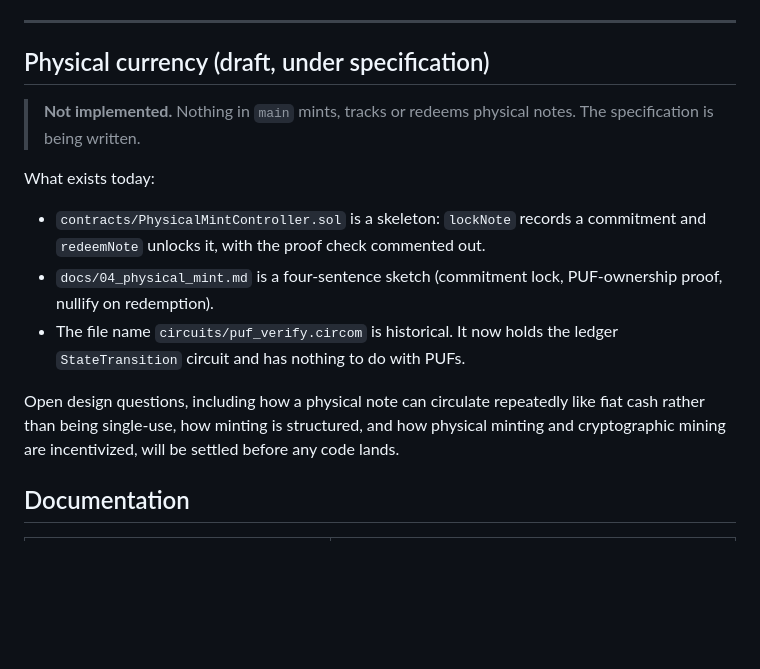
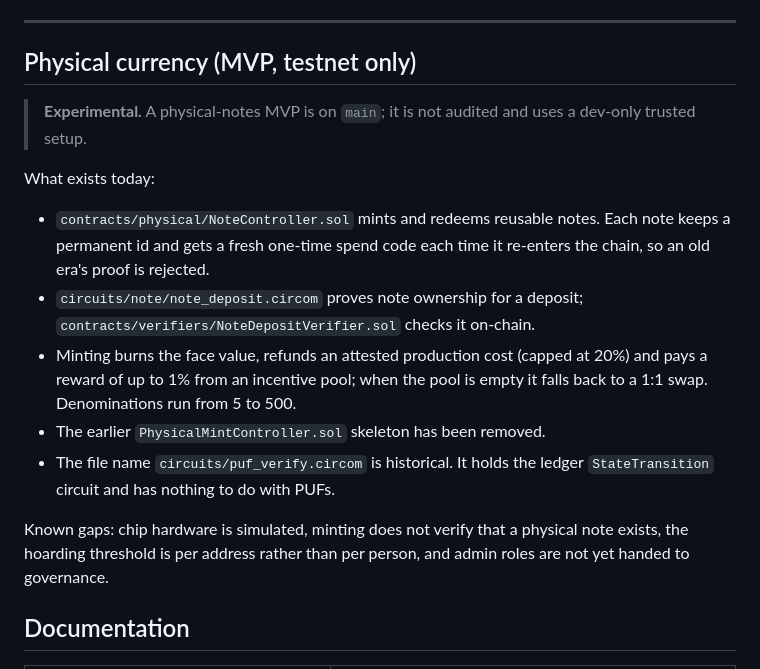
Before and after one commit to onnxscibroccoli/TCL-orc, a Markdown page: README.md, the part around the change. GitHub-like rendering; blank space fills up the shorter version.

Commit message:
README: update physical currency section for merged NoteController MVP

```diff
--- a/README.md
+++ b/README.md
@@ -454,17 +454,19 @@ The two decay functions are **different functions**; the off-chain ledger and on
 
 ---
 
-## Physical currency (draft, under specification)
+## Physical currency (MVP, testnet only)
 
-> **Not implemented.** Nothing in `main` mints, tracks or redeems physical notes. The specification is being written.
+> **Experimental.** A physical-notes MVP is on `main`; it is not audited and uses a dev-only trusted setup.
 
 What exists today:
 
-- `contracts/PhysicalMintController.sol` is a skeleton: `lockNote` records a commitment and `redeemNote` unlocks it, with the proof check commented out.
-- `docs/04_physical_mint.md` is a four-sentence sketch (commitment lock, PUF-ownership proof, nullify on redemption).
-- The file name `circuits/puf_verify.circom` is historical. It now holds the ledger `StateTransition` circuit and has nothing to do with PUFs.
+- `contracts/physical/NoteController.sol` mints and redeems reusable notes. Each note keeps a permanent id and gets a fresh one-time spend code each time it re-enters the chain, so an old era's proof is rejected.
+- `circuits/note/note_deposit.circom` proves note ownership for a deposit; `contracts/verifiers/NoteDepositVerifier.sol` checks it on-chain.
+- Minting burns the face value, refunds an attested production cost (capped at 20%) and pays a reward of up to 1% from an incentive pool; when the pool is empty it falls back to a 1:1 swap. Denominations run from 5 to 500.
+- The earlier `PhysicalMintController.sol` skeleton has been removed.
+- The file name `circuits/puf_verify.circom` is historical. It holds the ledger `StateTransition` circuit and has nothing to do with PUFs.
 
-Open design questions, including how a physical note can circulate repeatedly like fiat cash rather than being single-use, how minting is structured, and how physical minting and cryptographic mining are incentivized, will be settled before any code lands.
+Known gaps: chip hardware is simulated, minting does not verify that a physical note exists, the hoarding threshold is per address rather than per person, and admin roles are not yet handed to governance.
 
 ## Documentation
 
```
